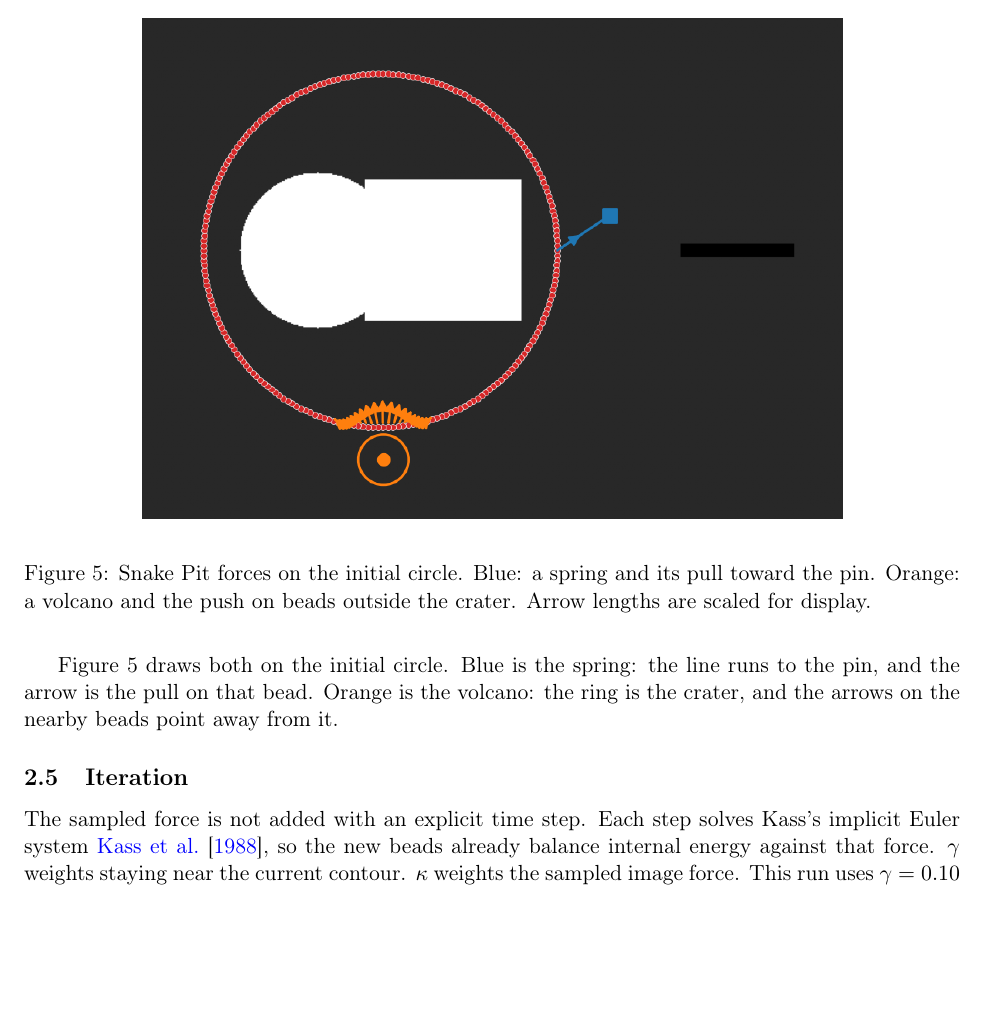
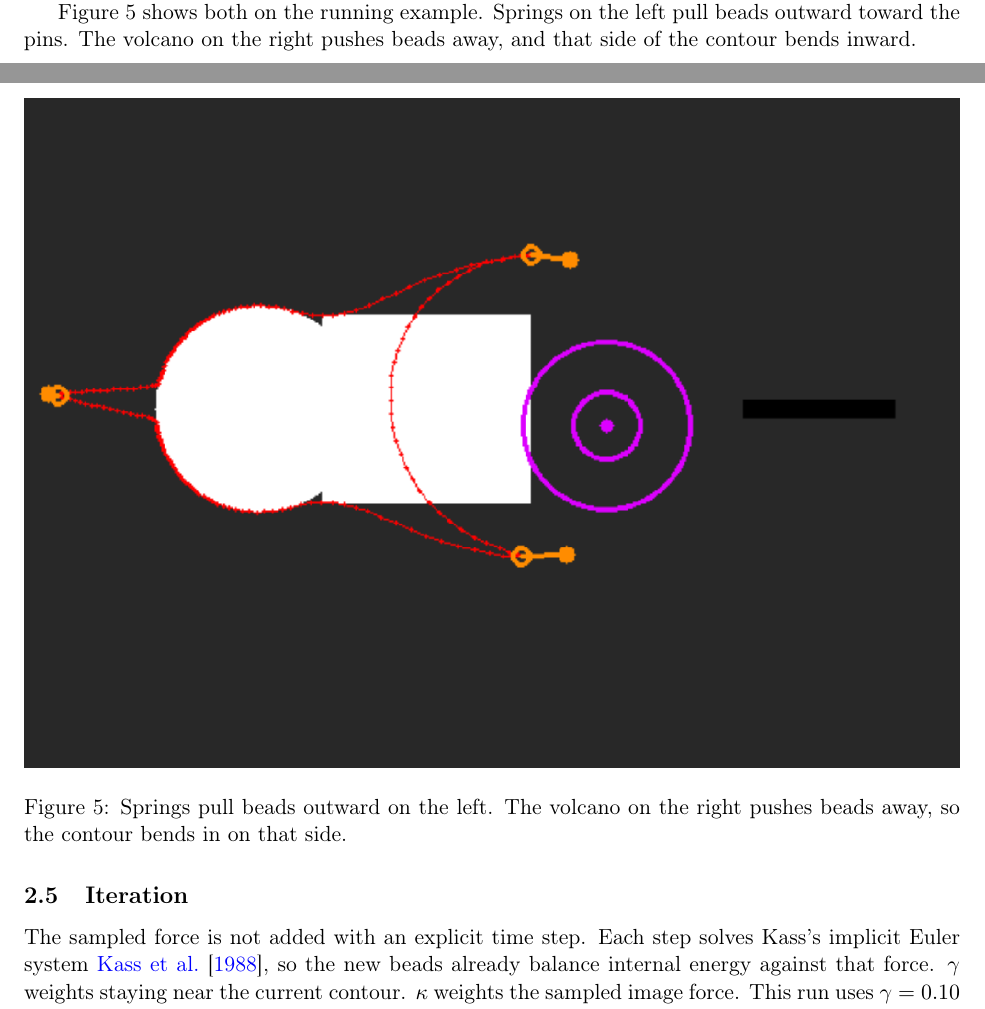
Before and after one commit to HunterFlechsig/snake-active-contour, a LaTeX document (report/main.tex): part of page 6 of 7 before the commit and two parts of pages 5 and 6 of 8 after it, the two joined at a grey line, cut at the place of the change, the shorter picture padded with empty space. Compiled offline with pdfLaTeX.

Commit message:
Show springs and the volcano on one figure, and enlarge the iteration panels.
Co-authored-by: Cursor <cursoragent@cursor.com>

```diff
--- a/report/main.tex
+++ b/report/main.tex
@@ -165,12 +165,12 @@ A volcano at $p$ is a $1/r$ repulsion, with strength $c=900$, cut off inside a c
 \end{equation}
 A click places a volcano that stays put. Right-dragging, or the mouse-volcano toggle, puts $p$ at the cursor. Beads outside the crater are pushed away from $p$. Beads inside feel nothing.
 
-Figure~\ref{fig:constraints} draws both on the initial circle. Blue is the spring: the line runs to the pin, and the arrow is the pull on that bead. Orange is the volcano: the ring is the crater, and the arrows on the nearby beads point away from it.
+Figure~\ref{fig:constraints} shows both on the running example. Springs on the left pull beads outward toward the pins. The volcano on the right pushes beads away, and that side of the contour bends inward.
 
 \begin{figure}[t]
   \centering
-  \includegraphics[width=0.78\linewidth]{constraints.png}
-  \caption{Snake Pit forces on the initial circle. Blue: a spring and its pull toward the pin. Orange: a volcano and the push on beads outside the crater. Arrow lengths are scaled for display.}
+  \includegraphics[width=\linewidth]{constraints2.png}
+  \caption{Springs pull beads outward on the left. The volcano on the right pushes beads away, so the contour bends in on that side.}
   \label{fig:constraints}
 \end{figure}
 
```
Also changed, not shown: report/figures/constraints2.png (added), report/figures/iteration.png, report/main.tex (2 more changed lines), 1 other file.
